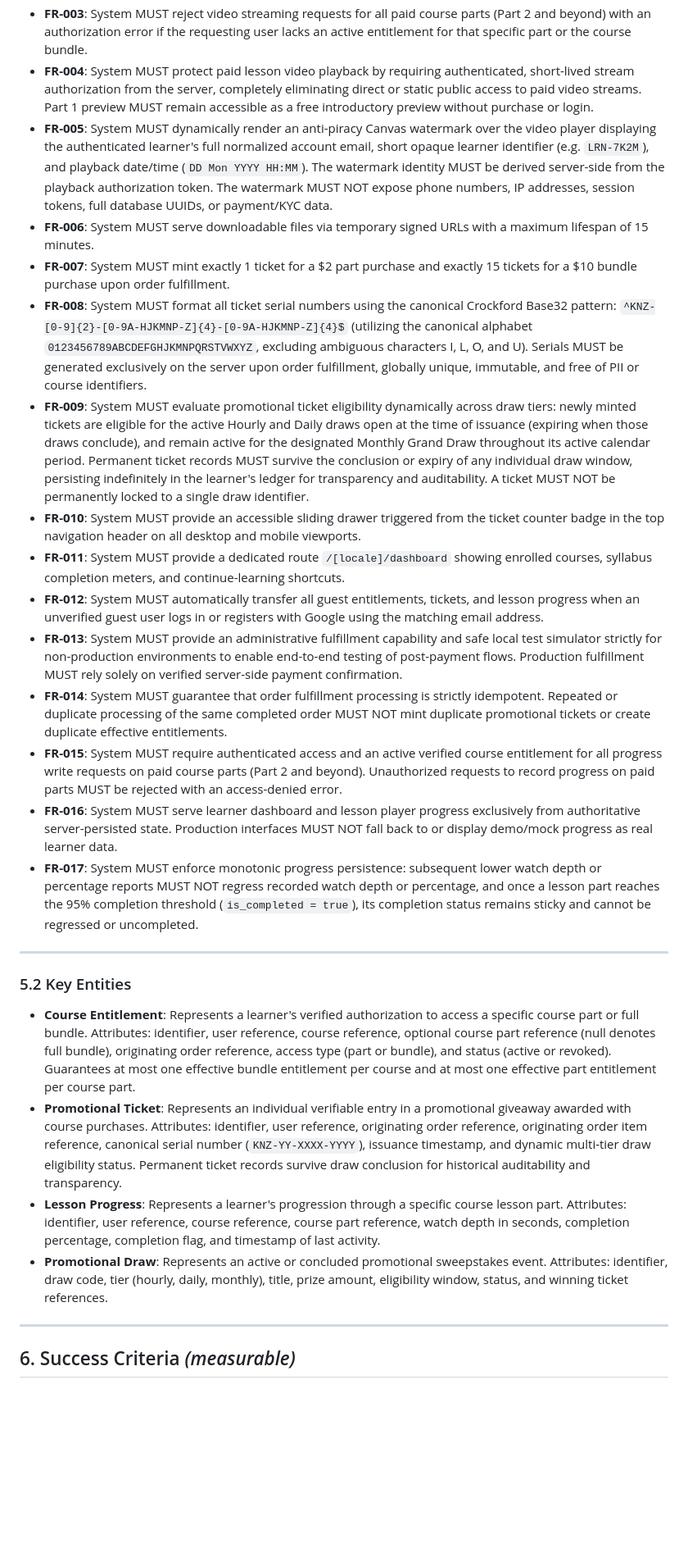
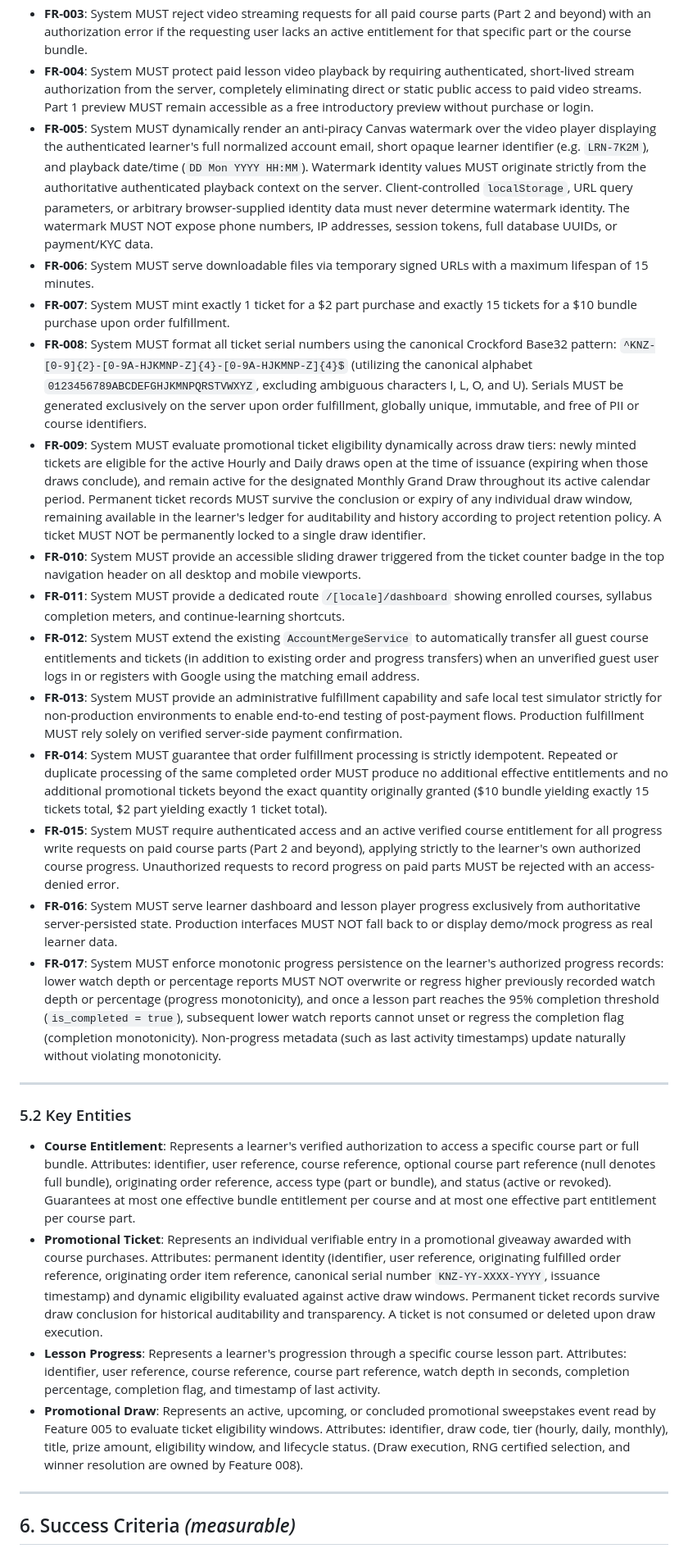
Before and after one commit to Muaz-Aldalil/Knzin, a Markdown page: specs/005-learner-hub/spec.md, the part around one of its changes. Shown at 82% size. Rendered like a GitHub page; blank space fills up the shorter version.

Commit message:
docs(spec): apply final narrow correction pass to Feature 005 specification

```diff
--- a/specs/005-learner-hub/spec.md
+++ b/specs/005-learner-hub/spec.md
@@ -157,28 +157,28 @@ So that I can resume seamlessly across devices and see my overall progress on th
 * **FR-002**: System MUST permit access to Part 1 of every course to all visitors as a free introductory preview without requiring purchase or login.
 * **FR-003**: System MUST reject video streaming requests for all paid course parts (Part 2 and beyond) with an authorization error if the requesting user lacks an active entitlement for that specific part or the course bundle.
 * **FR-004**: System MUST protect paid lesson video playback by requiring authenticated, short-lived stream authorization from the server, completely eliminating direct or static public access to paid video streams. Part 1 preview MUST remain accessible as a free introductory preview without purchase or login.
-* **FR-005**: System MUST dynamically render an anti-piracy Canvas watermark over the video player displaying the authenticated learner's full normalized account email, short opaque learner identifier (e.g. `LRN-7K2M`), and playback date/time (`DD Mon YYYY HH:MM`). The watermark identity MUST be derived server-side from the playback authorization token. The watermark MUST NOT expose phone numbers, IP addresses, session tokens, full database UUIDs, or payment/KYC data.
+* **FR-005**: System MUST dynamically render an anti-piracy Canvas watermark over the video player displaying the authenticated learner's full normalized account email, short opaque learner identifier (e.g. `LRN-7K2M`), and playback date/time (`DD Mon YYYY HH:MM`). Watermark identity values MUST originate strictly from the authoritative authenticated playback context on the server. Client-controlled `localStorage`, URL query parameters, or arbitrary browser-supplied identity data must never determine watermark identity. The watermark MUST NOT expose phone numbers, IP addresses, session tokens, full database UUIDs, or payment/KYC data.
 * **FR-006**: System MUST serve downloadable files via temporary signed URLs with a maximum lifespan of 15 minutes.
 * **FR-007**: System MUST mint exactly 1 ticket for a $2 part purchase and exactly 15 tickets for a $10 bundle purchase upon order fulfillment.
 * **FR-008**: System MUST format all ticket serial numbers using the canonical Crockford Base32 pattern: `^KNZ-[0-9]{2}-[0-9A-HJKMNP-Z]{4}-[0-9A-HJKMNP-Z]{4}$` (utilizing the canonical alphabet `0123456789ABCDEFGHJKMNPQRSTVWXYZ`, excluding ambiguous characters I, L, O, and U). Serials MUST be generated exclusively on the server upon order fulfillment, globally unique, immutable, and free of PII or course identifiers.
-* **FR-009**: System MUST evaluate promotional ticket eligibility dynamically across draw tiers: newly minted tickets are eligible for the active Hourly and Daily draws open at the time of issuance (expiring when those draws conclude), and remain active for the designated Monthly Grand Draw throughout its active calendar period. Permanent ticket records MUST survive the conclusion or expiry of any individual draw window, persisting indefinitely in the learner's ledger for transparency and auditability. A ticket MUST NOT be permanently locked to a single draw identifier.
+* **FR-009**: System MUST evaluate promotional ticket eligibility dynamically across draw tiers: newly minted tickets are eligible for the active Hourly and Daily draws open at the time of issuance (expiring when those draws conclude), and remain active for the designated Monthly Grand Draw throughout its active calendar period. Permanent ticket records MUST survive the conclusion or expiry of any individual draw window, remaining available in the learner's ledger for auditability and history according to project retention policy. A ticket MUST NOT be permanently locked to a single draw identifier.
 * **FR-010**: System MUST provide an accessible sliding drawer triggered from the ticket counter badge in the top navigation header on all desktop and mobile viewports.
 * **FR-011**: System MUST provide a dedicated route `/[locale]/dashboard` showing enrolled courses, syllabus completion meters, and continue-learning shortcuts.
-* **FR-012**: System MUST automatically transfer all guest entitlements, tickets, and lesson progress when an unverified guest user logs in or registers with Google using the matching email address.
+* **FR-012**: System MUST extend the existing `AccountMergeService` to automatically transfer all guest course entitlements and tickets (in addition to existing order and progress transfers) when an unverified guest user logs in or registers with Google using the matching email address.
 * **FR-013**: System MUST provide an administrative fulfillment capability and safe local test simulator strictly for non-production environments to enable end-to-end testing of post-payment flows. Production fulfillment MUST rely solely on verified server-side payment confirmation.
-* **FR-014**: System MUST guarantee that order fulfillment processing is strictly idempotent. Repeated or duplicate processing of the same completed order MUST NOT mint duplicate promotional tickets or create duplicate effective entitlements.
-* **FR-015**: System MUST require authenticated access and an active verified course entitlement for all progress write requests on paid course parts (Part 2 and beyond). Unauthorized requests to record progress on paid parts MUST be rejected with an access-denied error.
+* **FR-014**: System MUST guarantee that order fulfillment processing is strictly idempotent. Repeated or duplicate processing of the same completed order MUST produce no additional effective entitlements and no additional promotional tickets beyond the exact quantity originally granted ($10 bundle yielding exactly 15 tickets total, $2 part yielding exactly 1 ticket total).
+* **FR-015**: System MUST require authenticated access and an active verified course entitlement for all progress write requests on paid course parts (Part 2 and beyond), applying strictly to the learner's own authorized course progress. Unauthorized requests to record progress on paid parts MUST be rejected with an access-denied error.
 * **FR-016**: System MUST serve learner dashboard and lesson player progress exclusively from authoritative server-persisted state. Production interfaces MUST NOT fall back to or display demo/mock progress as real learner data.
-* **FR-017**: System MUST enforce monotonic progress persistence: subsequent lower watch depth or percentage reports MUST NOT regress recorded watch depth or percentage, and once a lesson part reaches the 95% completion threshold (`is_completed = true`), its completion status remains sticky and cannot be regressed or uncompleted.
+* **FR-017**: System MUST enforce monotonic progress persistence on the learner's authorized progress records: lower watch depth or percentage reports MUST NOT overwrite or regress higher previously recorded watch depth or percentage (progress monotonicity), and once a lesson part reaches the 95% completion threshold (`is_completed = true`), subsequent lower watch reports cannot unset or regress the completion flag (completion monotonicity). Non-progress metadata (such as last activity timestamps) update naturally without violating monotonicity.
 
 ---
 
 ### 5.2 Key Entities
 
 * **Course Entitlement**: Represents a learner's verified authorization to access a specific course part or full bundle. Attributes: identifier, user reference, course reference, optional course part reference (null denotes full bundle), originating order reference, access type (part or bundle), and status (active or revoked). Guarantees at most one effective bundle entitlement per course and at most one effective part entitlement per course part.
-* **Promotional Ticket**: Represents an individual verifiable entry in a promotional giveaway awarded with course purchases. Attributes: identifier, user reference, originating order reference, originating order item reference, canonical serial number (`KNZ-YY-XXXX-YYYY`), issuance timestamp, and dynamic multi-tier draw eligibility status. Permanent ticket records survive draw conclusion for historical auditability and transparency.
+* **Promotional Ticket**: Represents an individual verifiable entry in a promotional giveaway awarded with course purchases. Attributes: permanent identity (identifier, user reference, originating fulfilled order reference, originating order item reference, canonical serial number `KNZ-YY-XXXX-YYYY`, issuance timestamp) and dynamic eligibility evaluated against active draw windows. Permanent ticket records survive draw conclusion for historical auditability and transparency. A ticket is not consumed or deleted upon draw execution.
 * **Lesson Progress**: Represents a learner's progression through a specific course lesson part. Attributes: identifier, user reference, course reference, course part reference, watch depth in seconds, completion percentage, completion flag, and timestamp of last activity.
-* **Promotional Draw**: Represents an active or concluded promotional sweepstakes event. Attributes: identifier, draw code, tier (hourly, daily, monthly), title, prize amount, eligibility window, status, and winning ticket references.
+* **Promotional Draw**: Represents an active, upcoming, or concluded promotional sweepstakes event read by Feature 005 to evaluate ticket eligibility windows. Attributes: identifier, draw code, tier (hourly, daily, monthly), title, prize amount, eligibility window, and lifecycle status. (Draw execution, RNG certified selection, and winner resolution are owned by Feature 008).
 
 ---
 
```
Also changed, not shown: other parts of specs/005-learner-hub/spec.md (+9 -9 lines), 1 other file.
